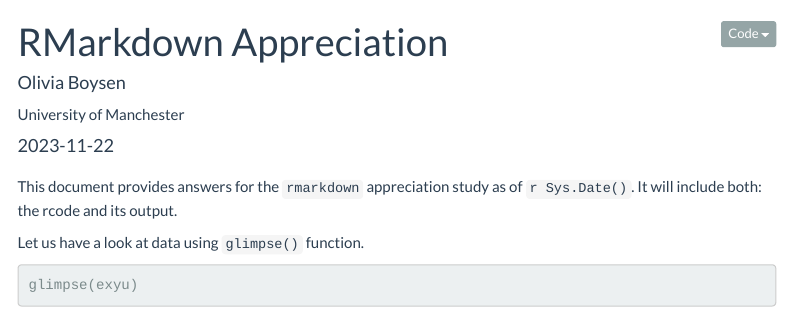
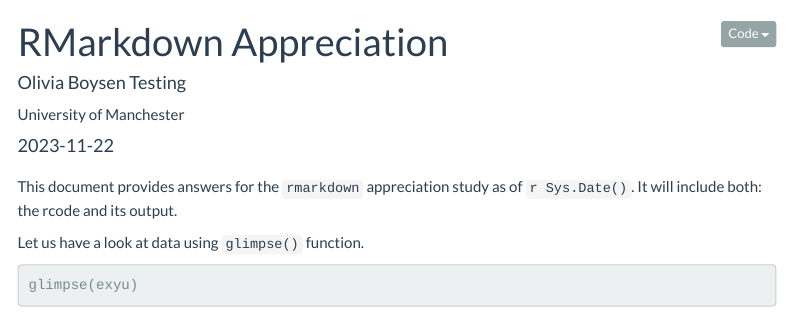
Before and after one commit to olivia-boysen/RMarkdown4RR, an R Markdown document (01_rmdPractice.Rmd): the page in a window 1100 px wide, from its top. Rendered offline with R 4.5, knitr and Pandoc, with nearby package versions; menus at the side of the page are left out.

Commit message:
testing login

```diff
--- a/01_rmdPractice.Rmd
+++ b/01_rmdPractice.Rmd
@@ -3,7 +3,7 @@ title: 'RMarkdown Appreciation'
 date: "`r Sys.Date()`"
 author:
 - affiliation: University of Manchester
-  name: Olivia Boysen
+  name: Olivia Boysen Testing
 output:
   html_document:
     theme: "flatly"
```
